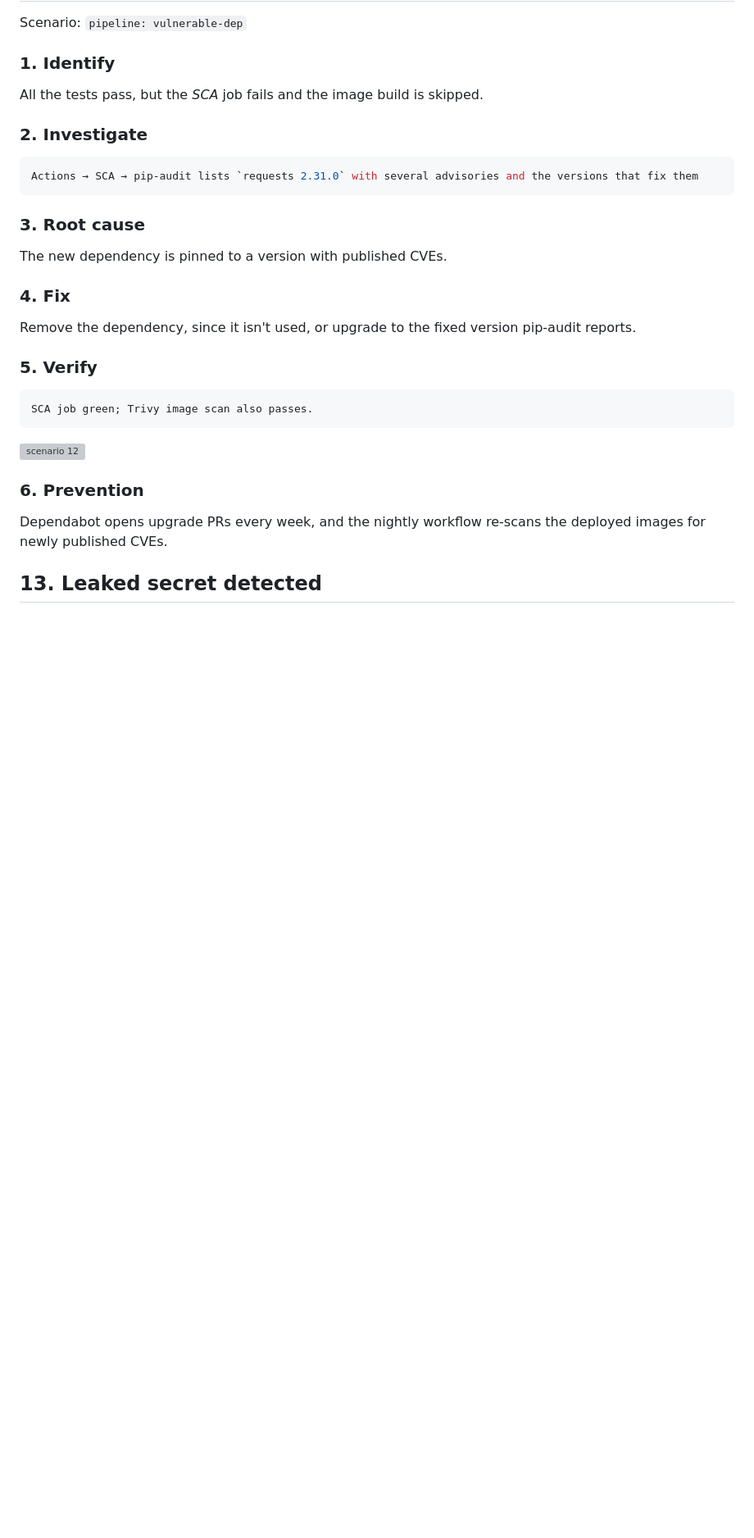
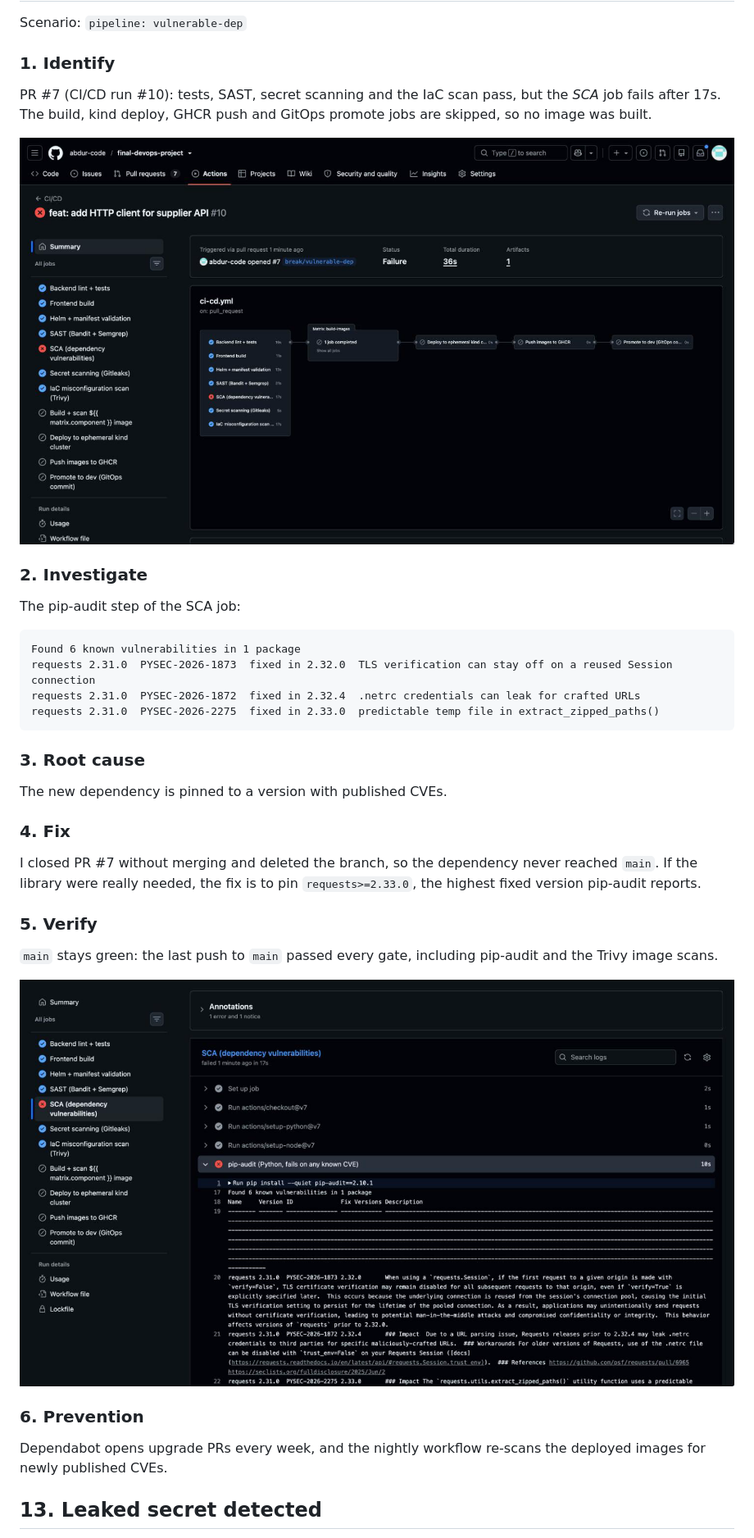
Before and after one commit to abdur-code/final-devops-project, a Markdown page: docs/TROUBLESHOOTING-LOG.md, the part around the change. Shown at 82% size. GitHub-like rendering; pictures changed too: docs/screenshots/03-sca-findings.png (added), docs/screenshots/03-security-gate.png (added); blank space fills up the shorter version; grey boxes are pictures that could not be loaded.

````diff
--- a/docs/TROUBLESHOOTING-LOG.md
+++ b/docs/TROUBLESHOOTING-LOG.md
@@ -357,25 +357,31 @@ The pipeline run on the branch turns green.
 Scenario: `pipeline: vulnerable-dep`
 
 ### 1. Identify
-All the tests pass, but the *SCA* job fails and the image build is skipped.
+PR #7 (CI/CD run #10): tests, SAST, secret scanning and the IaC scan pass, but the *SCA* job fails after 17s.
+The build, kind deploy, GHCR push and GitOps promote jobs are skipped, so no image was built.
+
+![security gate](screenshots/03-security-gate.png)
 
 ### 2. Investigate
-```bash
-Actions → SCA → pip-audit lists `requests 2.31.0` with several advisories and the versions that fix them
+The pip-audit step of the SCA job:
+```
+Found 6 known vulnerabilities in 1 package
+requests 2.31.0  PYSEC-2026-1873  fixed in 2.32.0  TLS verification can stay off on a reused Session connection
+requests 2.31.0  PYSEC-2026-1872  fixed in 2.32.4  .netrc credentials can leak for crafted URLs
+requests 2.31.0  PYSEC-2026-2275  fixed in 2.33.0  predictable temp file in extract_zipped_paths()
 ```
 
 ### 3. Root cause
 The new dependency is pinned to a version with published CVEs.
 
 ### 4. Fix
-Remove the dependency, since it isn't used, or upgrade to the fixed version pip-audit reports.
+I closed PR #7 without merging and deleted the branch, so the dependency never reached `main`. If the
+library were really needed, the fix is to pin `requests>=2.33.0`, the highest fixed version pip-audit reports.
 
 ### 5. Verify
-```bash
-SCA job green; Trivy image scan also passes.
-```
+`main` stays green: the last push to `main` passed every gate, including pip-audit and the Trivy image scans.
 
-![scenario 12](screenshots/ts-12.png)
+![scenario 12](screenshots/03-sca-findings.png)
 
 ### 6. Prevention
 Dependabot opens upgrade PRs every week, and the nightly workflow re-scans the deployed images for newly published CVEs.
````
Also changed, not shown: README.md (+2 -0 lines).
